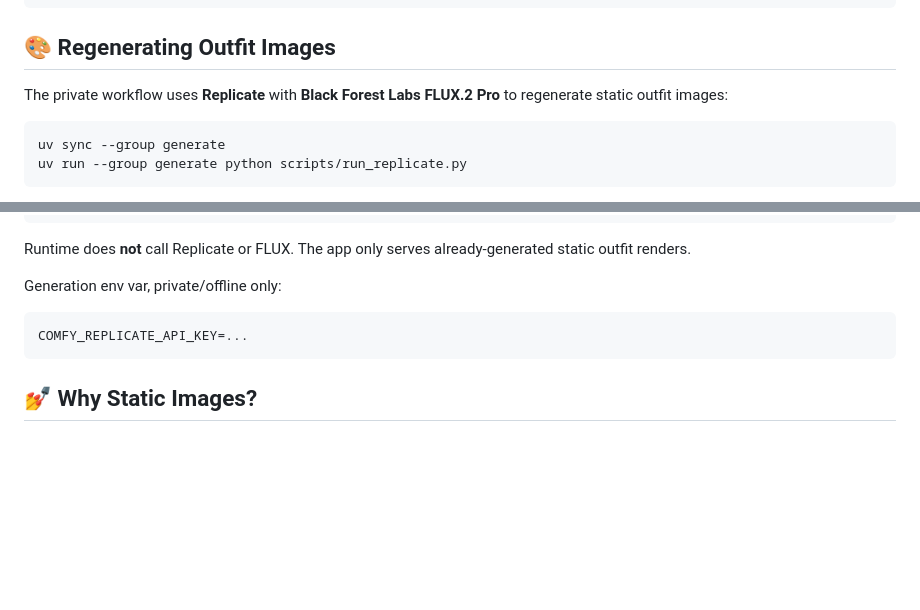
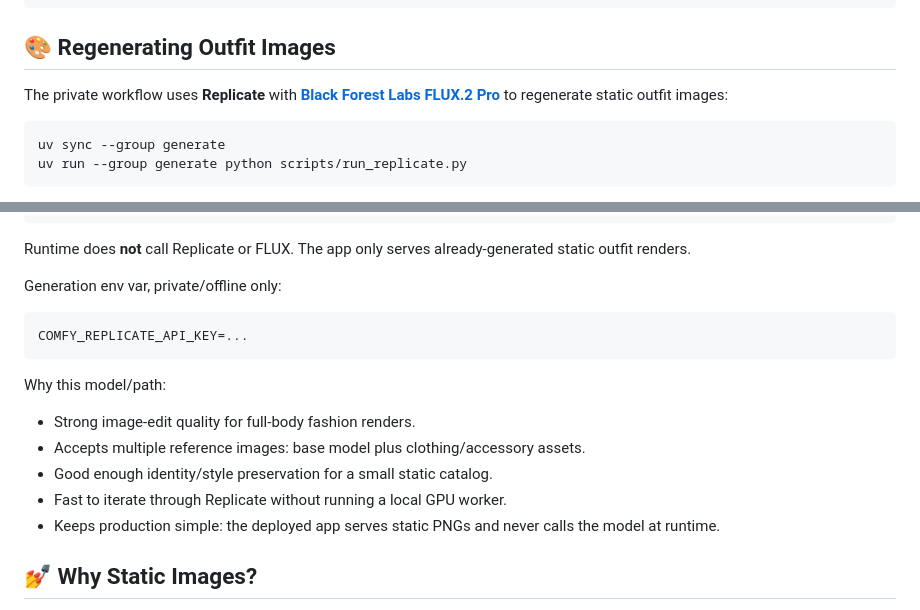
Before and after one commit to rxdt/comfyday-public, a Markdown page: README.md, 2 parts joined by grey strips. Drawn GitHub-style; blank space fills up the shorter version.

Commit message:
Explain Replicate FLUX model choice

````diff
--- a/README.md
+++ b/README.md
@@ -167,7 +167,7 @@ COMFY_REPLICATE_API_KEY=...
 
 ## 🎨 Regenerating Outfit Images
 
-The private workflow uses **Replicate** with **Black Forest Labs FLUX.2 Pro** to regenerate static outfit images:
+The private workflow uses **Replicate** with [**Black Forest Labs FLUX.2 Pro**](https://replicate.com/black-forest-labs/flux-2-pro) to regenerate static outfit images:
 
 ```bash
 uv sync --group generate
@@ -191,6 +191,14 @@ Generation env var, private/offline only:
 COMFY_REPLICATE_API_KEY=...
 ```
 
+Why this model/path:
+
+- Strong image-edit quality for full-body fashion renders.
+- Accepts multiple reference images: base model plus clothing/accessory assets.
+- Good enough identity/style preservation for a small static catalog.
+- Fast to iterate through Replicate without running a local GPU worker.
+- Keeps production simple: the deployed app serves static PNGs and never calls the model at runtime.
+
 ## 💅 Why Static Images?
 
 Early versions tried runtime clothing overlays. That was brittle: scale, pose, hands, hair, and occlusion made outfits look fake. The current version pre-generates complete outfits and lets the app pick the right render for the weather.
````
